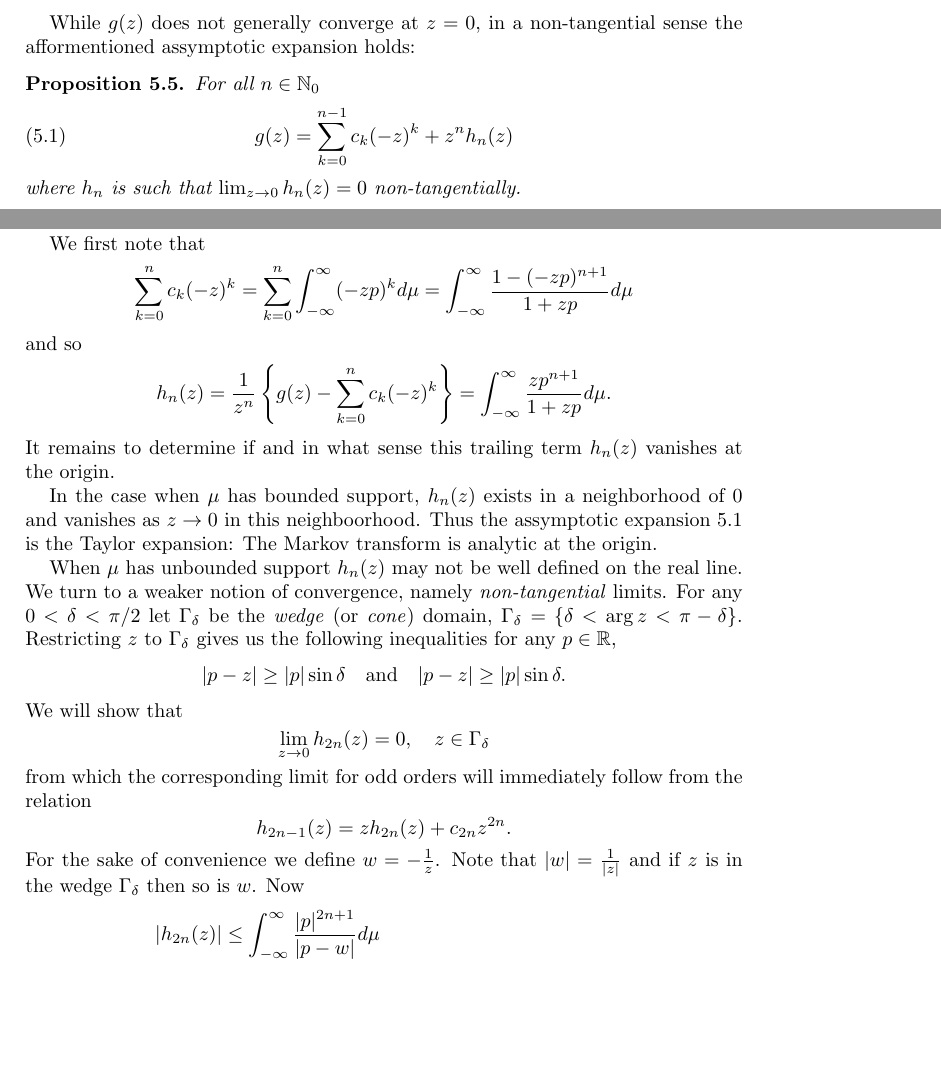
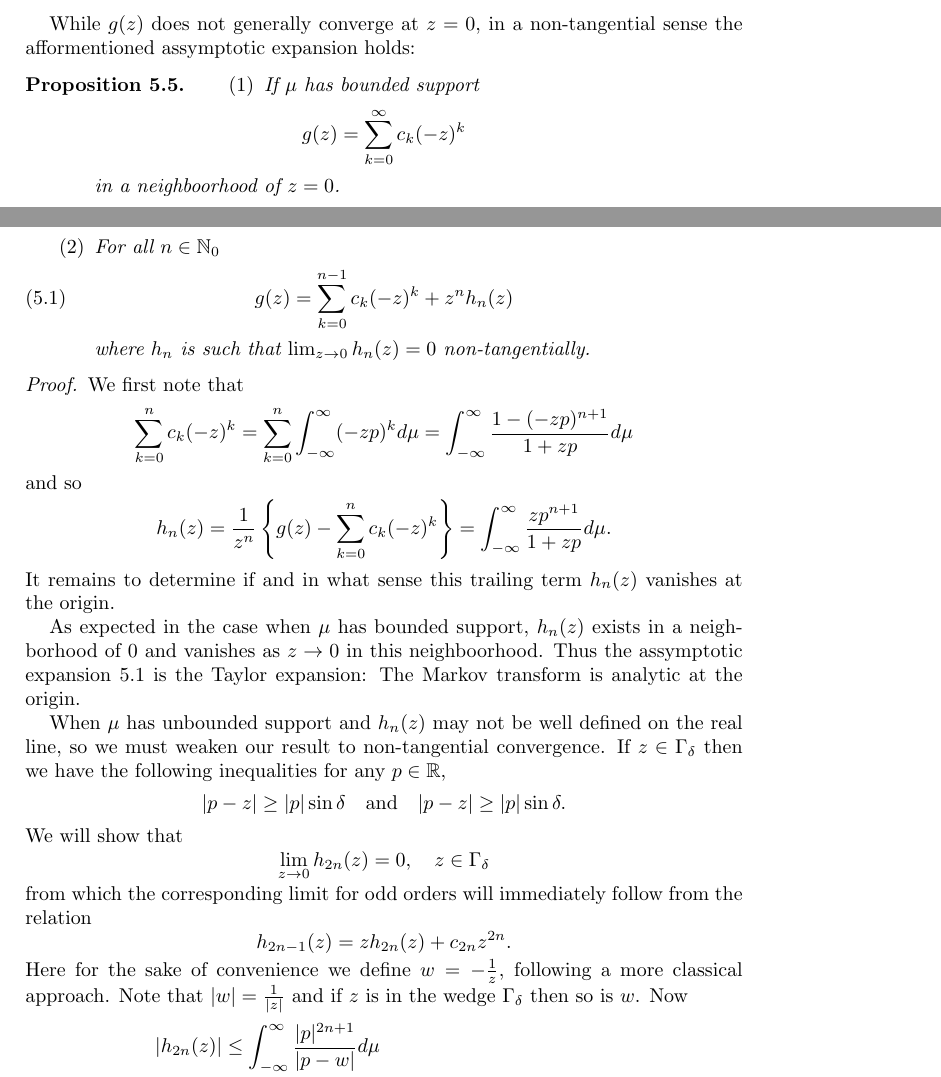
Before and after one commit to JasperTomanYih/shape-reconstruction, a LaTeX paper (main.tex): two parts of pages 10 and 11 of 17, joined at a grey line, cut so that both start at the same text, the shorter picture padded with empty space. Compiled offline with pdfLaTeX.

Commit message:
rewrote proof of assymptotic expansion of g(z) for clarity

```diff
--- a/main.tex
+++ b/main.tex
@@ -466,14 +466,21 @@ in which curves approach $0$ with an angle at least $\delta$ from the real line.
 
 While $g(z)$ does not generally converge at $z = 0$, in a non-tangential sense the afformentioned assymptotic expansion holds:
 \begin{proposition}
-For all $n \in \NN_0$
+\begin{enumerate}
+\item If $\mu$ has bounded support
+\[
+    g(z) = \sum_{k = 0}^\infty c_k(-z)^k
+\]
+in a neighboorhood of $z=0$.
+\item For all $n \in \NN_0$
 \begin{equation}
     g(z) = \sum_{k = 0}^{n-1} c_k(-z)^k + z^n h_n(z) \label{assexp}
 \end{equation}
 where $h_n$ is such that $\lim_{z \rightarrow 0} h_n(z) = 0$ non-tangentially.
+\end{enumerate}
 \end{proposition}
 
-
+\begin{proof}
 We first note that
 \[
     \sum_{k=0}^{n} c_k (-z)^k
@@ -488,10 +495,9 @@ and so
 \end{align*}
 It remains to determine if and in what sense this trailing term $h_n(z)$ vanishes at the origin.
 
-In the case when $\mu$ has bounded support, $h_n(z)$ exists in a neighborhood of $0$ and vanishes as $z \rightarrow 0$ in this neighboorhood. Thus the assymptotic expansion \ref{assexp} is the Taylor expansion: The Markov transform is analytic at the origin.
+As expected in the case when $\mu$ has bounded support, $h_n(z)$ exists in a neighborhood of $0$ and vanishes as $z \rightarrow 0$ in this neighboorhood. Thus the assymptotic expansion \ref{assexp} is the Taylor expansion: The Markov transform is analytic at the origin.
 
-When $\mu$ has unbounded support $h_n(z)$ may not be well defined on the real line. We turn to a weaker notion of convergence, namely \textit{non-tangential} limits. For any $0 < \delta < \pi/2$ let $\Gamma_\delta$ be the \textit{wedge} (or \textit{cone}) domain, $\Gamma_\delta = \{\delta < \arg z < \pi - \delta\}$.
-Restricting $z$ to $\Gamma_\delta$ gives us the following inequalities for any $p \in \RR$,
+When $\mu$ has unbounded support and $h_n(z)$ may not be well defined on the real line, so we must weaken our result to non-tangential convergence. If $z \in \Gamma_\delta$ then we have the following inequalities for any $p \in \RR$,
 \[
     |p - z| \geq |p| \sin \delta
     \quad\text{and} \quad
@@ -506,7 +512,7 @@ from which the corresponding limit for odd orders will immediately follow from t
     h_{2n-1}(z)
     = zh_{2n}(z) + c_{2n}z^{2n}.
 \]
-For the sake of convenience we define $w = -\frac1z$. Note that $|w| = \frac1{|z|}$ and if $z$ is in the wedge $\Gamma_\delta$ then so is $w$. Now
+Here for the sake of convenience we define $w = -\frac1z$, following a more classical approach. Note that $|w| = \frac1{|z|}$ and if $z$ is in the wedge $\Gamma_\delta$ then so is $w$. Now
 \begin{align*}
     |h_{2n}(z)|
     &\leq \int_{-\infty}^\infty \frac{|p|^{2n+1}}{|p - w|}d\mu \\
```
Also changed, not shown: main.pdf, main.tex (3 more changed lines).
